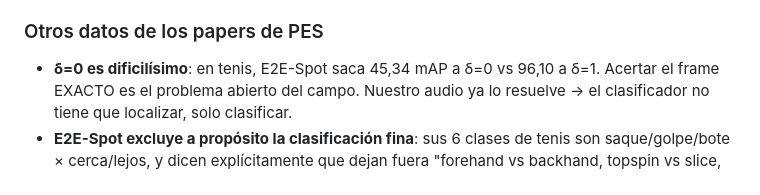
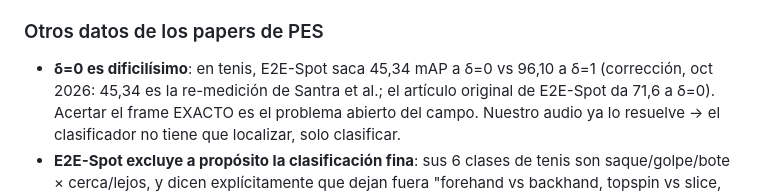
Before and after one commit to josanchdev/padel-vision, a Markdown page: docs/experiments.md, the part around the change. GitHub-like rendering.

```diff
--- a/docs/experiments.md
+++ b/docs/experiments.md
@@ -1101,7 +1101,9 @@ tarea, medido por ellos) · TrackNetV3 para la pelota.
 
 ### Otros datos de los papers de PES
 
-- **δ=0 es dificilísimo**: en tenis, E2E-Spot saca 45,34 mAP a δ=0 vs 96,10 a δ=1.
+- **δ=0 es dificilísimo**: en tenis, E2E-Spot saca 45,34 mAP a δ=0 vs 96,10 a δ=1
+  (corrección, oct 2026: 45,34 es la re-medición de Santra et al.; el artículo
+  original de E2E-Spot da 71,6 a δ=0).
   Acertar el frame EXACTO es el problema abierto del campo. Nuestro audio ya lo
   resuelve → el clasificador no tiene que localizar, solo clasificar.
 - **E2E-Spot excluye a propósito la clasificación fina**: sus 6 clases de tenis son
```
Also changed, not shown: docs/bibliography.md (+5 -4 lines), docs/sistema.md (+2 -4 lines).
